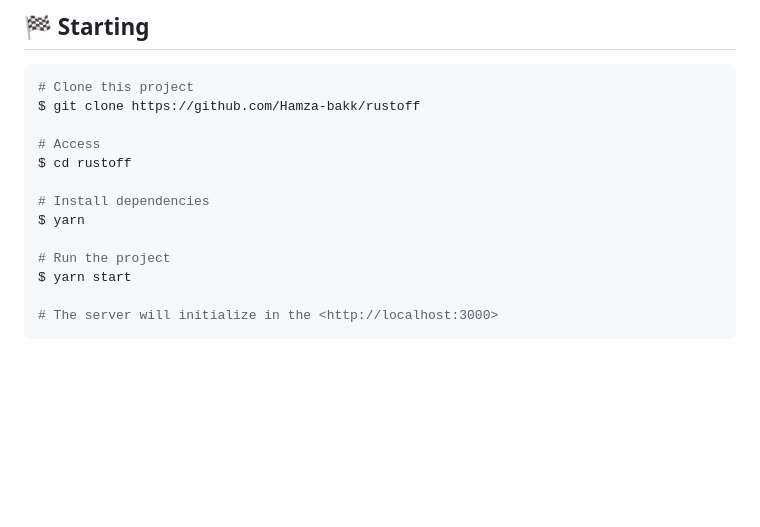
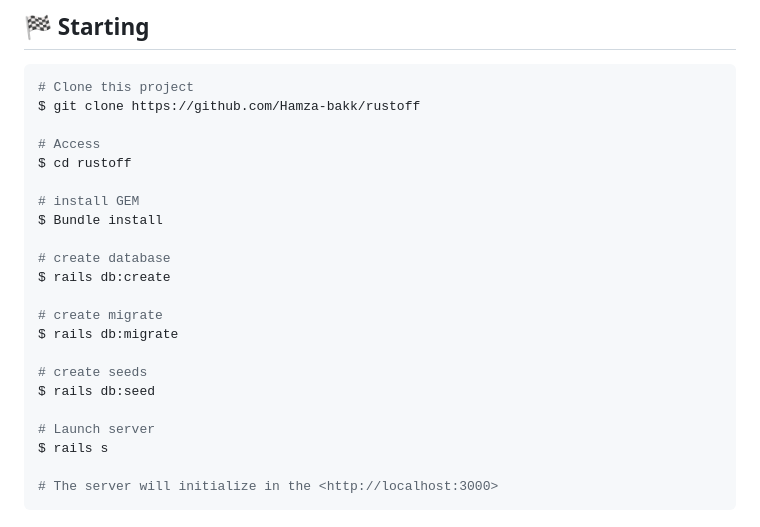
Before and after one commit to Hamza-bakk/Rustoff, a Markdown page: README.md, the part around the change. GitHub-like rendering; blank space fills up the shorter version.

Commit message:
read me version 2

````diff
--- a/README.md
+++ b/README.md
@@ -82,11 +82,20 @@ $ git clone https://github.com/Hamza-bakk/rustoff
 # Access
 $ cd rustoff
 
-# Install dependencies
-$ yarn
+# install GEM
+$ Bundle install
 
-# Run the project
-$ yarn start
+# create database
+$ rails db:create
+
+# create migrate
+$ rails db:migrate
+
+# create seeds
+$ rails db:seed
+
+# Launch server
+$ rails s
 
 # The server will initialize in the <http://localhost:3000>
 ```
````
